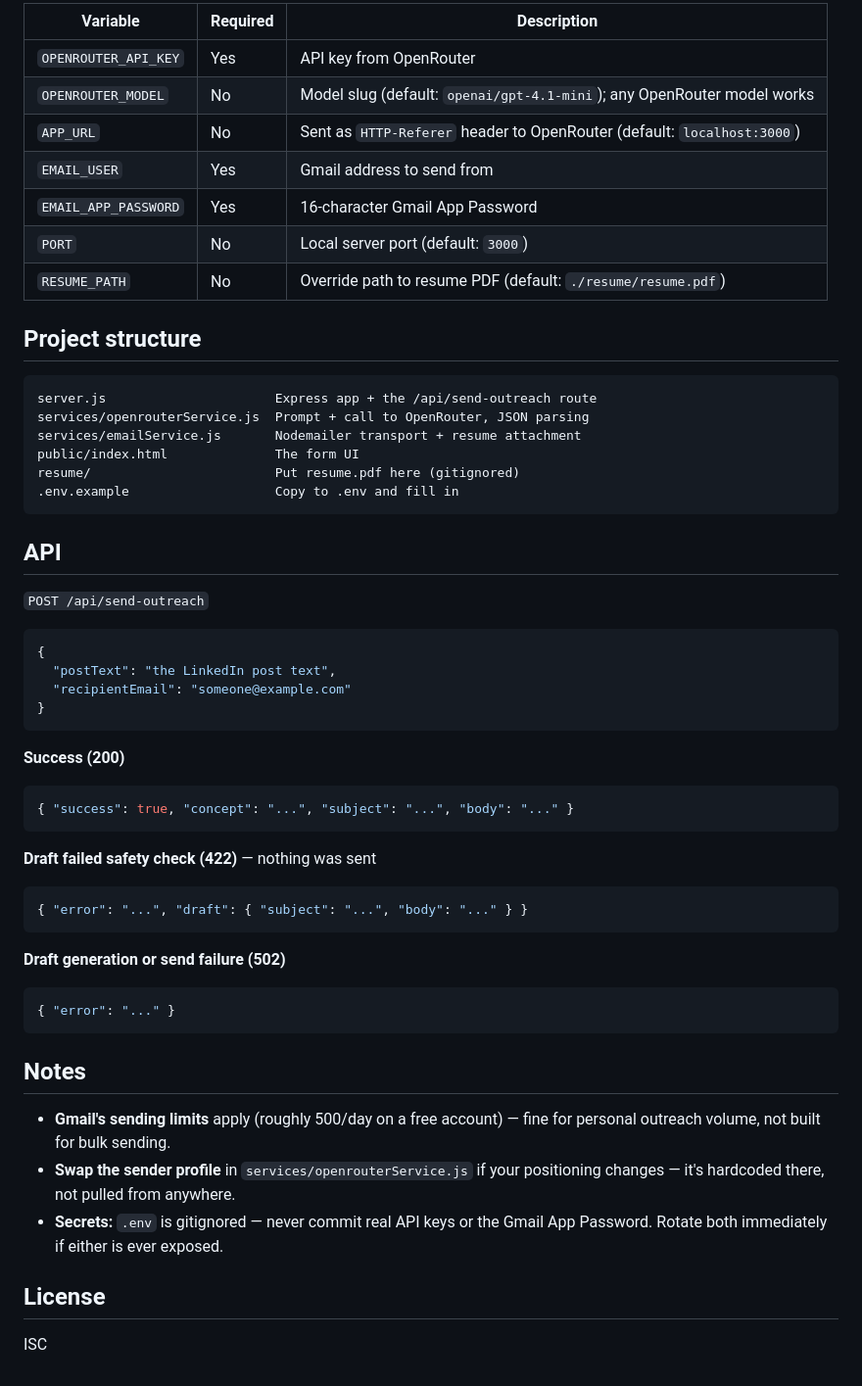
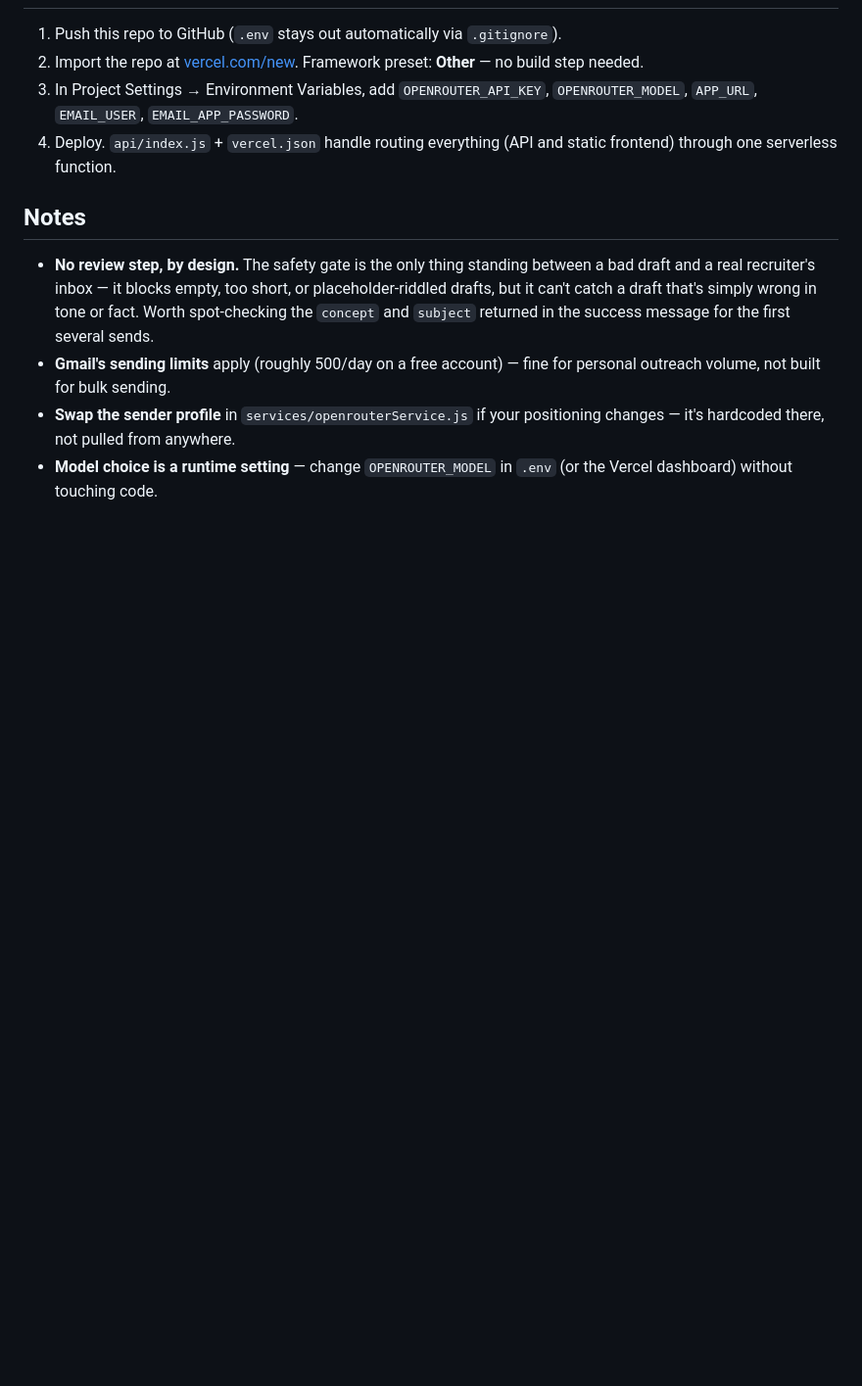
Before and after one commit to Jashan-randhawa/Job-mail-Automation, a Markdown page: README.md, the part around one of its changes. Shown at 98% size. GitHub-like rendering; blank space fills up the shorter version.

````diff
--- a/README.md
+++ b/README.md
@@ -74,60 +80,19 @@ Open [http://localhost:3000](http://localhost:3000).
 
-| Variable               | Required | Description                                                              |
-|--------------------------|----------|---------------------------------------------------------------------------|
-| `OPENROUTER_API_KEY`    | Yes      | API key from OpenRouter                                                   |
-| `OPENROUTER_MODEL`      | No       | Model slug (default: `openai/gpt-4.1-mini`); any OpenRouter model works   |
-| `APP_URL`                | No       | Sent as `HTTP-Referer` header to OpenRouter (default: `localhost:3000`)   |
-| `EMAIL_USER`             | Yes      | Gmail address to send from                                                |
-| `EMAIL_APP_PASSWORD`     | Yes      | 16-character Gmail App Password                                           |
-| `PORT`                   | No       | Local server port (default: `3000`)                                       |
-| `RESUME_PATH`            | No       | Override path to resume PDF (default: `./resume/resume.pdf`)              |
-
-## Project structure
-
-```
-server.js                      Express app + the /api/send-outreach route
-services/openrouterService.js  Prompt + call to OpenRouter, JSON parsing
-services/emailService.js       Nodemailer transport + resume attachment
-public/index.html              The form UI
-resume/                        Put resume.pdf here (gitignored)
-.env.example                   Copy to .env and fill in
-```
-
-## API
-
-`POST /api/send-outreach`
-
-```json
-{
-  "postText": "the LinkedIn post text",
-  "recipientEmail": "someone@example.com"
-}
-```
-
-**Success (200)**
-```json
-{ "success": true, "concept": "...", "subject": "...", "body": "..." }
-```
-
-**Draft failed safety check (422)** — nothing was sent
-```json
-{ "error": "...", "draft": { "subject": "...", "body": "..." } }
-```
-
-**Draft generation or send failure (502)**
-```json
-{ "error": "..." }
-```
+1. Push this repo to GitHub (`.env` stays out automatically via `.gitignore`).
+2. Import the repo at [vercel.com/new](https://vercel.com/new). Framework preset: **Other** — no build step needed.
+3. In Project Settings → Environment Variables, add `OPENROUTER_API_KEY`, `OPENROUTER_MODEL`, `APP_URL`, `EMAIL_USER`, `EMAIL_APP_PASSWORD`.
+4. Deploy. `api/index.js` + `vercel.json` handle routing everything (API and static frontend) through one serverless function.
 
 ## Notes
 
+- **No review step, by design.** The safety gate is the only thing standing
+  between a bad draft and a real recruiter's inbox — it blocks empty, too
+  short, or placeholder-riddled drafts, but it can't catch a draft that's
+  simply wrong in tone or fact. Worth spot-checking the `concept` and
+  `subject` returned in the success message for the first several sends.
 - **Gmail's sending limits** apply (roughly 500/day on a free account) —
   fine for personal outreach volume, not built for bulk sending.
 - **Swap the sender profile** in `services/openrouterService.js` if your
   positioning changes — it's hardcoded there, not pulled from anywhere.
-- **Secrets:** `.env` is gitignored — never commit real API keys or the
-  Gmail App Password. Rotate both immediately if either is ever exposed.
-
-## License
-
-ISC
+- **Model choice is a runtime setting** — change `OPENROUTER_MODEL` in `.env`
+  (or the Vercel dashboard) without touching code.
````
Also changed, not shown: other parts of README.md (+38 -32 lines).
